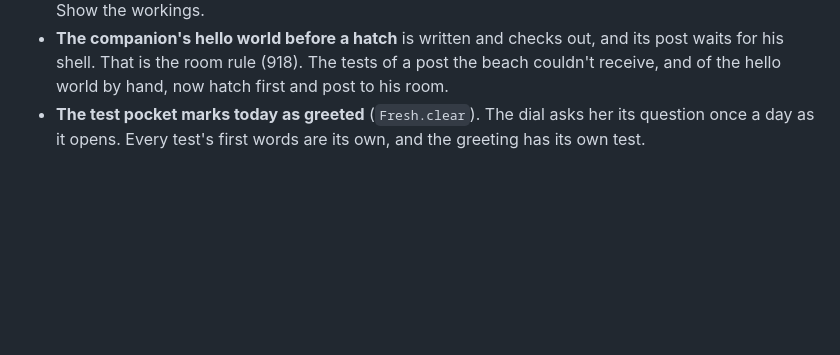
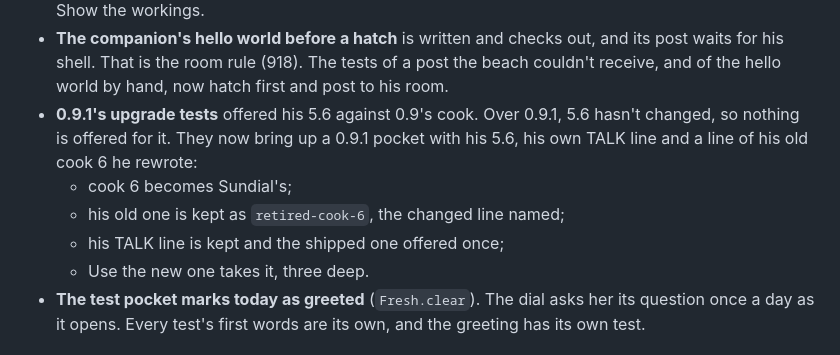
Before and after one commit to Phenomemental/happyseaurchin-beach, a Markdown page: pocket-beach/trial/judged-0.10.md, the part around the change. Rendered like a GitHub page; blank space fills up the shorter version.

Commit message:
Sundial 0.10: the judged file names the rewritten upgrade tests
Co-Authored-By: Claude Opus 5.5 <noreply@anthropic.com>
Claude-Session: https://claude.ai/code/session_01N63PBv8DeSsoYYvomgZHu7

```diff
--- a/pocket-beach/trial/judged-0.10.md
+++ b/pocket-beach/trial/judged-0.10.md
@@ -63,6 +63,14 @@ new risk (section 9); it is still the one to watch.
   and its post waits for his shell. That is the room rule (918). The tests
   of a post the beach couldn't receive, and of the hello world by hand, now
   hatch first and post to his room.
+- **0.9.1's upgrade tests** offered his 5.6 against 0.9's cook. Over
+  0.9.1, 5.6 hasn't changed, so nothing is offered for it. They now bring
+  up a 0.9.1 pocket with his 5.6, his own TALK line and a line of his old
+  cook 6 he rewrote:
+  - cook 6 becomes Sundial's;
+  - his old one is kept as `retired-cook-6`, the changed line named;
+  - his TALK line is kept and the shipped one offered once;
+  - Use the new one takes it, three deep.
 - **The test pocket marks today as greeted** (`Fresh.clear`). The dial
   asks her its question once a day as it opens. Every test's first words
   are its own, and the greeting has its own test.
```
